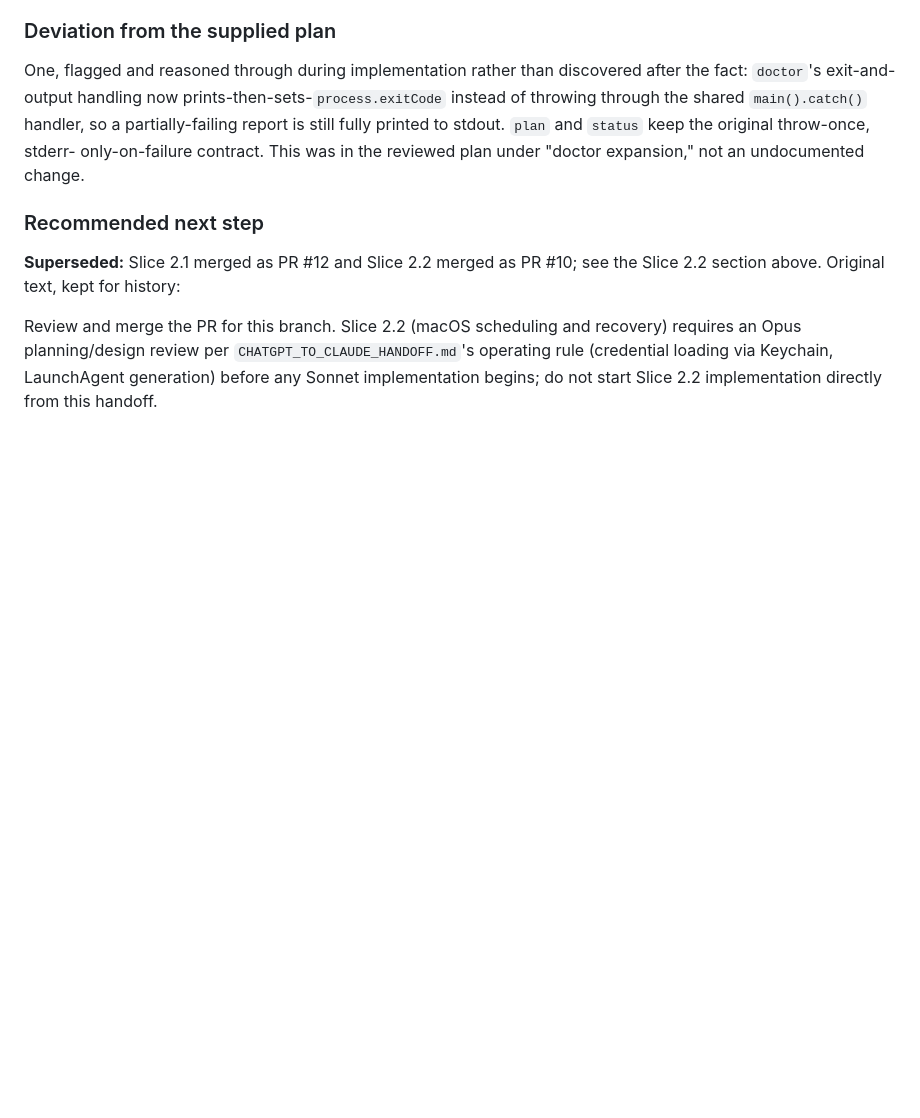
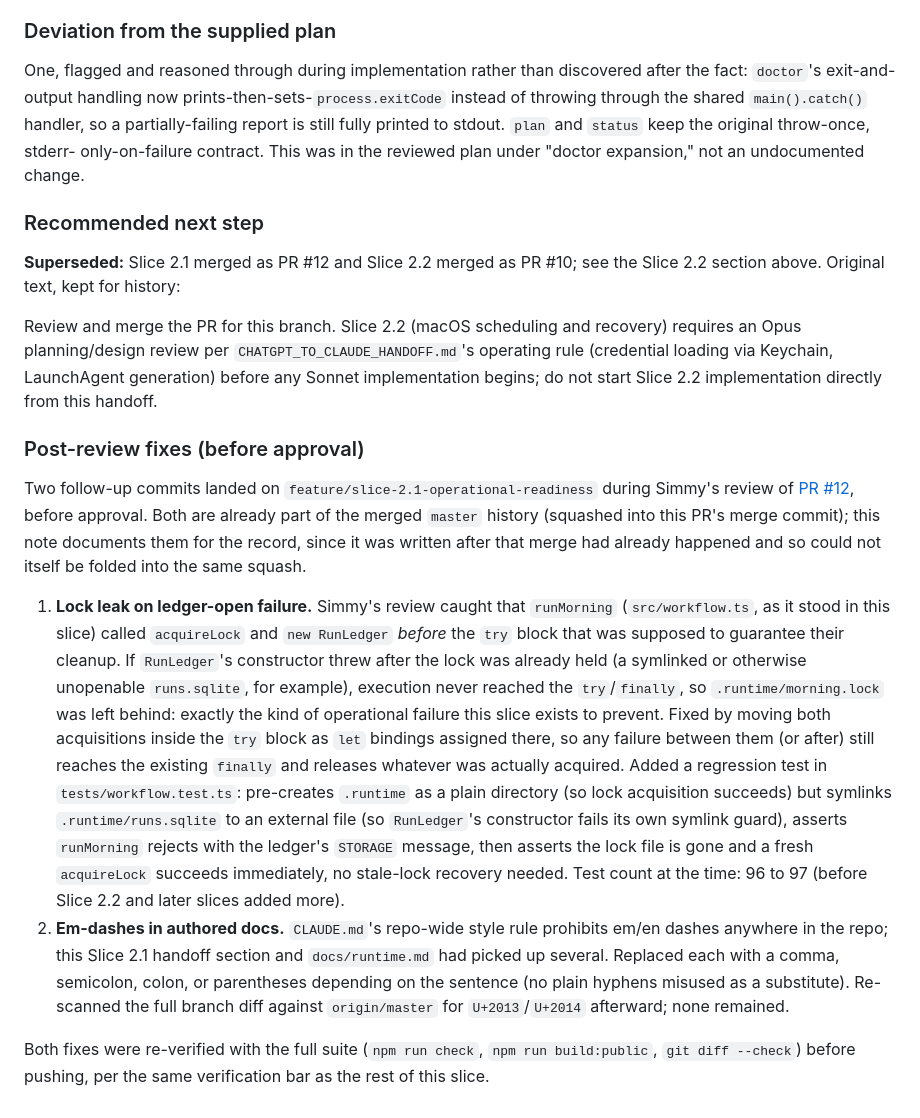
Before and after one commit to simmy-prod/job-hunt-os, a Markdown page: CLAUDE_TO_CHATGPT_HANDOFF.md, the part around the change. GitHub-like rendering; blank space fills up the shorter version.

Commit message:
Record Slice 2.1 post-review fixes in the handoff (rebuilt on current master) (#16)
What:
- Rebased feature/slice-2.1-operational-readiness onto current origin/master
  (0dfe4e2), since the branch's actual code content was already fully merged
  via PR #12 (squash commit da35a6b) and subsequently superseded/evolved by
  Slice 2.2 (scheduler), Slice 3.0 (discovery contracts), and Slice 4 (Notion
  writes). Re-applying the branch's old workflow.ts/etc. on top of those
  would have silently reverted their work; the only content genuinely
  missing from master was a documentation note.
- Appended the 'Post-review fixes (before approval)' subsection (lock-leak
  fix + em-dash cleanup) to the historical Slice 2.1 section of
  CLAUDE_TO_CHATGPT_HANDOFF.md, the one piece of PR #12's follow-up work
  that was pushed after the squash-merge already happened and so never
  reached master.

Complications:
- PR #16 (opened from this same stale branch against current master) was
  reported as conflicting for exactly this reason. This commit, once
  force-pushed, replaces that branch's history with a clean diff against
  current master containing only the one real change.

Deliverables + testing:
- npm run check (typecheck, lint, 221/221 tests, privacy:check): pass
  against current master's full test suite (includes Slice 2.2/3.0/4 tests).
- npm run build:public: pass. git diff --check: clean.
- Confirmed no em-dashes in the added text.

Co-authored-by: Claude Sonnet 5 <noreply@anthropic.com>

```diff
--- a/CLAUDE_TO_CHATGPT_HANDOFF.md
+++ b/CLAUDE_TO_CHATGPT_HANDOFF.md
@@ -973,3 +973,42 @@ recovery) requires an Opus planning/design review per
 `CHATGPT_TO_CLAUDE_HANDOFF.md`'s operating rule (credential loading via
 Keychain, LaunchAgent generation) before any Sonnet implementation begins;
 do not start Slice 2.2 implementation directly from this handoff.
+
+### Post-review fixes (before approval)
+
+Two follow-up commits landed on `feature/slice-2.1-operational-readiness`
+during Simmy's review of [PR #12](https://github.com/simmy-prod/job-hunt-os/pull/12),
+before approval. Both are already part of the merged `master` history
+(squashed into this PR's merge commit); this note documents them for the
+record, since it was written after that merge had already happened and so
+could not itself be folded into the same squash.
+
+1. **Lock leak on ledger-open failure.** Simmy's review caught that
+   `runMorning` (`src/workflow.ts`, as it stood in this slice) called
+   `acquireLock` and `new RunLedger` *before* the `try` block that was
+   supposed to guarantee their cleanup. If `RunLedger`'s constructor threw
+   after the lock was already held (a symlinked or otherwise unopenable
+   `runs.sqlite`, for example), execution never reached the
+   `try`/`finally`, so `.runtime/morning.lock` was left behind: exactly the
+   kind of operational failure this slice exists to prevent. Fixed by
+   moving both acquisitions inside the `try` block as `let` bindings
+   assigned there, so any failure between them (or after) still reaches the
+   existing `finally` and releases whatever was actually acquired. Added a
+   regression test in `tests/workflow.test.ts`: pre-creates `.runtime` as a
+   plain directory (so lock acquisition succeeds) but symlinks
+   `.runtime/runs.sqlite` to an external file (so `RunLedger`'s constructor
+   fails its own symlink guard), asserts `runMorning` rejects with the
+   ledger's `STORAGE` message, then asserts the lock file is gone and a
+   fresh `acquireLock` succeeds immediately, no stale-lock recovery needed.
+   Test count at the time: 96 to 97 (before Slice 2.2 and later slices added
+   more).
+2. **Em-dashes in authored docs.** `CLAUDE.md`'s repo-wide style rule
+   prohibits em/en dashes anywhere in the repo; this Slice 2.1 handoff
+   section and `docs/runtime.md` had picked up several. Replaced each with a
+   comma, semicolon, colon, or parentheses depending on the sentence (no
+   plain hyphens misused as a substitute). Re-scanned the full branch diff
+   against `origin/master` for `U+2013`/`U+2014` afterward; none remained.
+
+Both fixes were re-verified with the full suite (`npm run check`,
+`npm run build:public`, `git diff --check`) before pushing, per the same
+verification bar as the rest of this slice.
```
